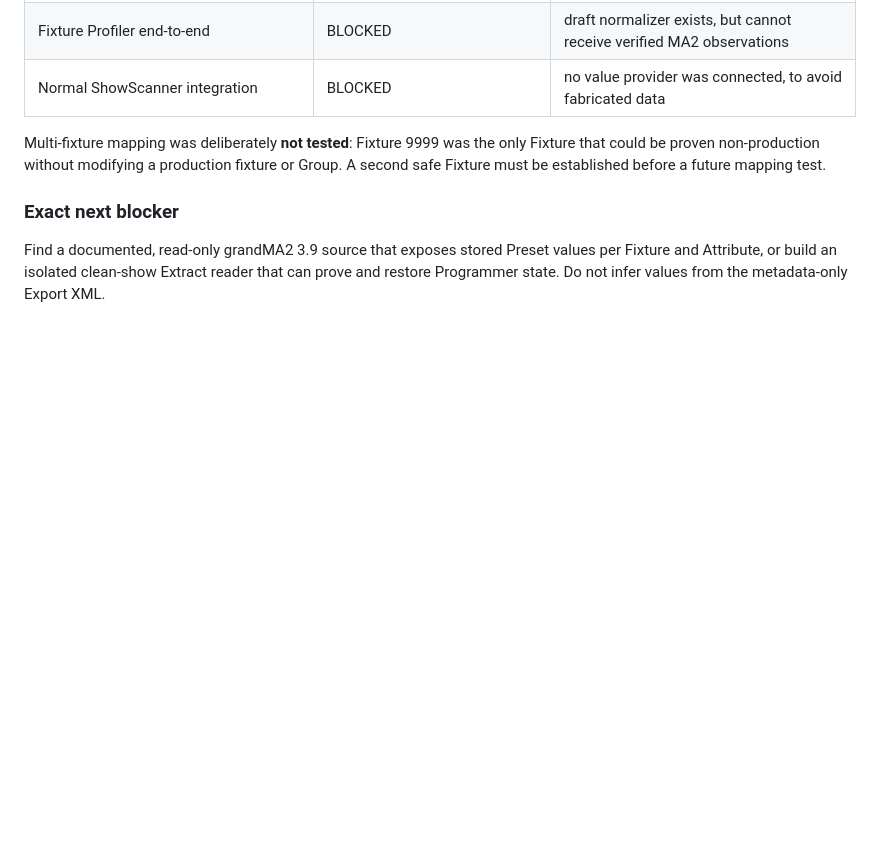
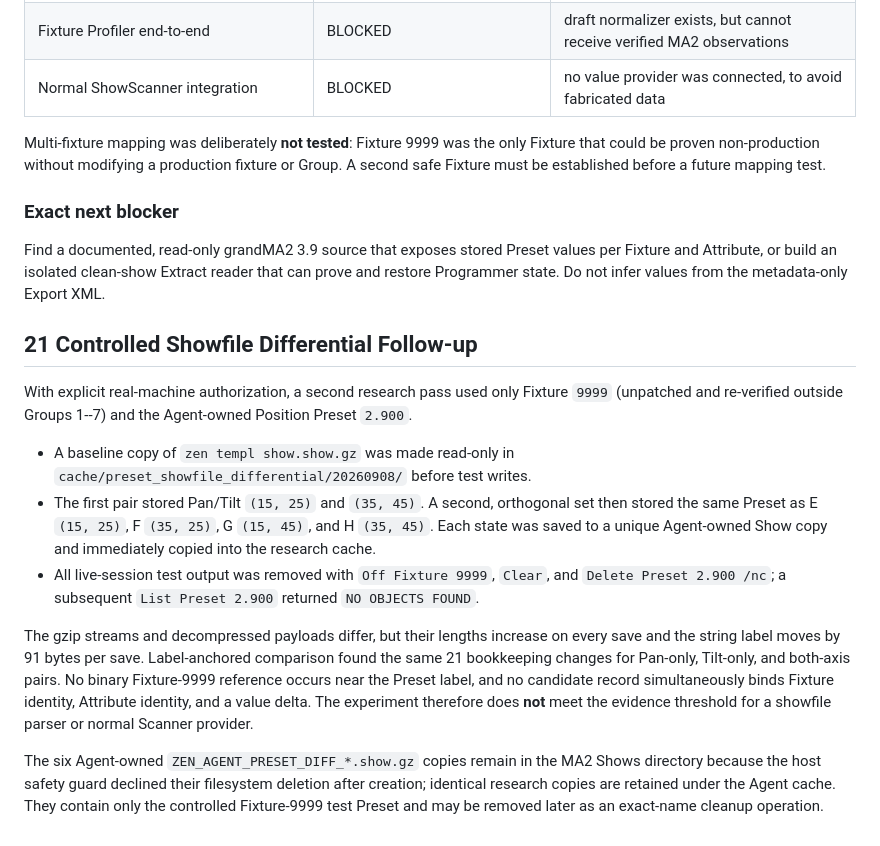
Before and after one commit to zen0904/ZEN-MA2-Agent, a Markdown page: ZEN_MA2_AGENT_STATUS_REPORT.md, the part around the change. GitHub-like rendering; blank space fills up the shorter version.

Commit message:
Document controlled preset showfile differential

```diff
--- a/ZEN_MA2_AGENT_STATUS_REPORT.md
+++ b/ZEN_MA2_AGENT_STATUS_REPORT.md
@@ -420,3 +420,33 @@ Find a documented, read-only grandMA2 3.9 source that exposes stored Preset
 values per Fixture and Attribute, or build an isolated clean-show Extract
 reader that can prove and restore Programmer state.  Do not infer values from
 the metadata-only Export XML.
+
+## 21 Controlled Showfile Differential Follow-up
+
+With explicit real-machine authorization, a second research pass used only
+Fixture `9999` (unpatched and re-verified outside Groups 1--7) and the
+Agent-owned Position Preset `2.900`.
+
+- A baseline copy of `zen templ show.show.gz` was made read-only in
+  `cache/preset_showfile_differential/20260908/` before test writes.
+- The first pair stored Pan/Tilt `(15, 25)` and `(35, 45)`.  A second,
+  orthogonal set then stored the same Preset as E `(15, 25)`, F `(35, 25)`,
+  G `(15, 45)`, and H `(35, 45)`.  Each state was saved to a unique
+  Agent-owned Show copy and immediately copied into the research cache.
+- All live-session test output was removed with `Off Fixture 9999`, `Clear`,
+  and `Delete Preset 2.900 /nc`; a subsequent `List Preset 2.900` returned
+  `NO OBJECTS FOUND`.
+
+The gzip streams and decompressed payloads differ, but their lengths increase
+on every save and the string label moves by 91 bytes per save.  Label-anchored
+comparison found the same 21 bookkeeping changes for Pan-only, Tilt-only, and
+both-axis pairs.  No binary Fixture-9999 reference occurs near the Preset
+label, and no candidate record simultaneously binds Fixture identity,
+Attribute identity, and a value delta.  The experiment therefore does **not**
+meet the evidence threshold for a showfile parser or normal Scanner provider.
+
+The six Agent-owned `ZEN_AGENT_PRESET_DIFF_*.show.gz` copies remain in the
+MA2 Shows directory because the host safety guard declined their filesystem
+deletion after creation; identical research copies are retained under the
+Agent cache.  They contain only the controlled Fixture-9999 test Preset and
+may be removed later as an exact-name cleanup operation.
```
